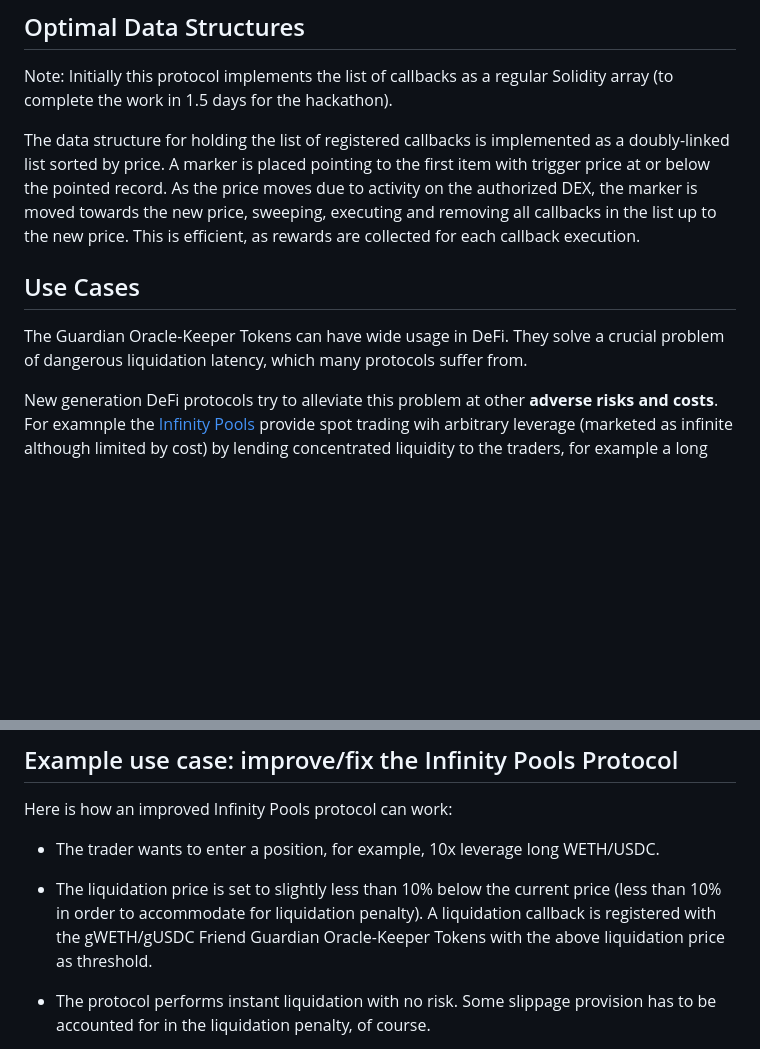
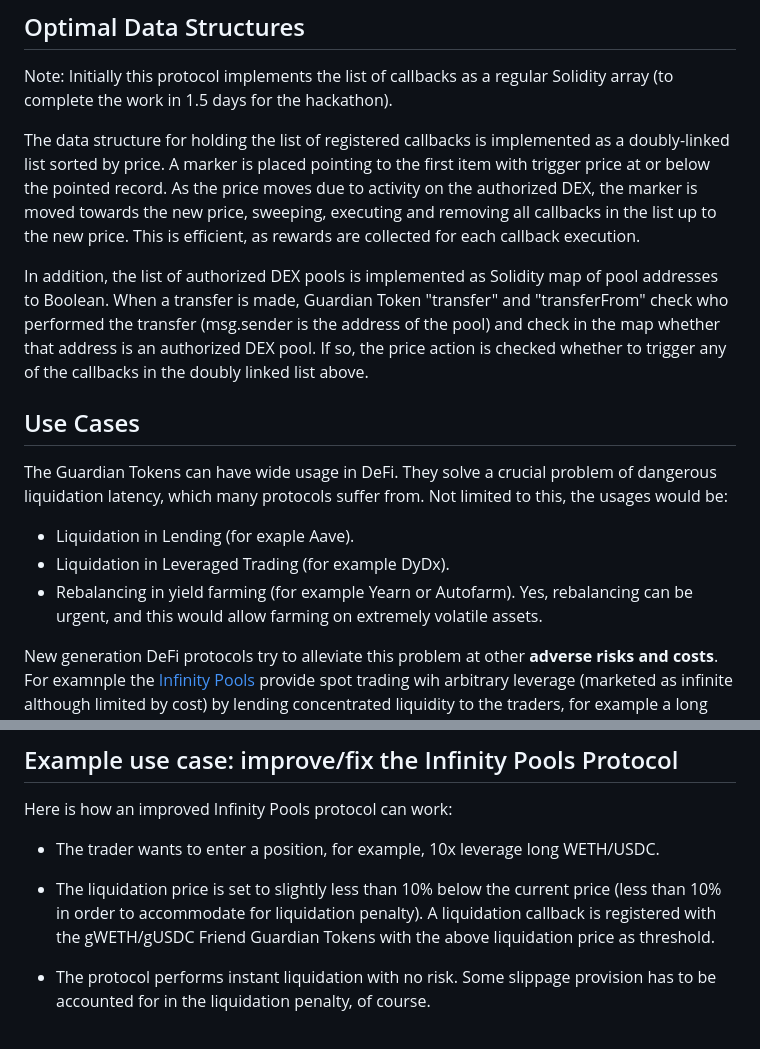
Before and after one commit to jordan-public/guardian-oracle-keeper, a Markdown page: README.md, 2 parts joined by grey strips. GitHub-like rendering; blank space fills up the shorter version.

```diff
--- a/README.md
+++ b/README.md
@@ -67,9 +113,15 @@ The incentive for the traders on the authorized DEX is also distributed from par
 Note: Initially this protocol implements the list of callbacks as a regular Solidity array (to complete the work in 1.5 days for the hackathon).
 
 The data structure for holding the list of registered callbacks is implemented as a doubly-linked list sorted by price. A marker is placed pointing to the first item with trigger price at or below the pointed record. As the price moves due to activity on the authorized DEX, the marker is moved towards the new price, sweeping, executing and removing all callbacks in the list up to the new price. This is efficient, as rewards are collected for each callback execution.
+
+In addition, the list of authorized DEX pools is implemented as Solidity map of pool addresses to Boolean. When a transfer is made, Guardian Token "transfer" and "transferFrom" check who performed the transfer (msg.sender is the address of the pool) and check in the map whether that address is an authorized DEX pool. If so, the price action is checked whether to trigger any of the callbacks in the doubly linked list above.
 ## Use Cases
 
-The Guardian Oracle-Keeper Tokens can have wide usage in DeFi. They solve a crucial problem of dangerous liquidation latency, which many protocols suffer from.
+The Guardian Tokens can have wide usage in DeFi. They solve a crucial problem of dangerous liquidation latency, which many protocols suffer from. Not limited to this, the usages would be:
+
+- Liquidation in Lending (for exaple Aave).
+- Liquidation in Leveraged Trading (for example DyDx).
+- Rebalancing in yield farming (for example Yearn or Autofarm). Yes, rebalancing can be urgent, and this would allow farming on extremely volatile assets.
 
 New generation DeFi protocols try to alleviate this problem at other **adverse risks and costs**. For examnple the [Infinity Pools](https://infpools.medium.com/introducing-infinitypools-or-how-i-learned-to-stop-worrying-and-love-leverage-9b44fc8367b6) provide spot trading wih arbitrary leverage (marketed as infinite although limited by cost) by lending concentrated liquidity to the traders, for example a long leverage spot trader can borrow liquidity concentrated below the current price (the closer to the price, the greater the leverage). When the value of the long leveraged position falls below the limit, the borrowed concentrated LP position transforms itself covering for the loss. However, at what cost? The liquidity investor in this protocol is stuck holding an out-of-range concentrated LP position (not generating revenue), with potential not-so-impermanent loss. This consequently makes it costly for the trader. Not to mention the trader holding short LP, a very dangerous liability if that super concentrated liquidity starts producing profit for the lender, out of control for the trader in addition to his liquidation troubles.
 
@@ -79,7 +131,7 @@ Here is how an improved Infinity Pools protocol can work:
 
 - The trader wants to enter a position, for example, 10x leverage long WETH/USDC.
 
-- The liquidation price is set to slightly less than 10% below the current price (less than 10% in order to accommodate for liquidation penalty). A liquidation callback is registered with the gWETH/gUSDC Friend Guardian Oracle-Keeper Tokens with the above liquidation price as threshold.
+- The liquidation price is set to slightly less than 10% below the current price (less than 10% in order to accommodate for liquidation penalty). A liquidation callback is registered with the gWETH/gUSDC Friend Guardian Tokens with the above liquidation price as threshold.
 
 - The protocol performs instant liquidation with no risk. Some slippage provision has to be accounted for in the liquidation penalty, of course.
 
```
Also changed, not shown: other parts of README.md (+56 -10 lines).
